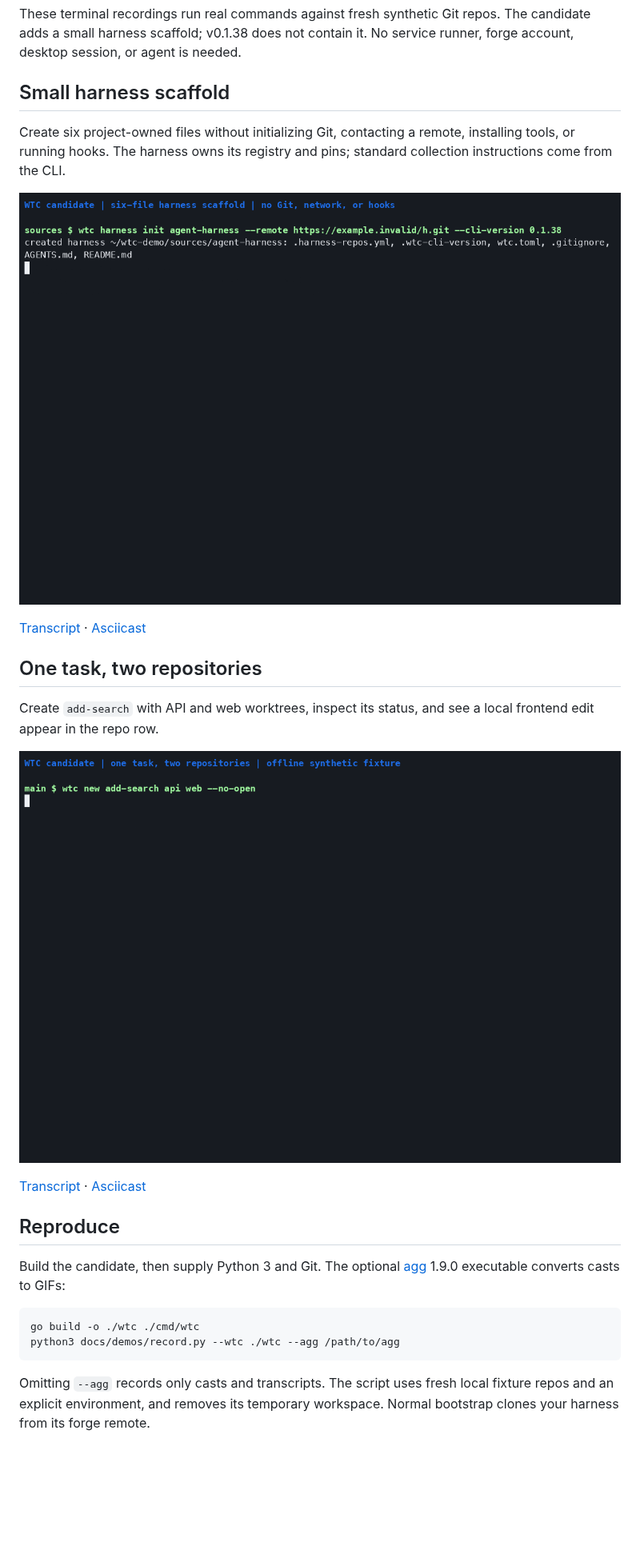
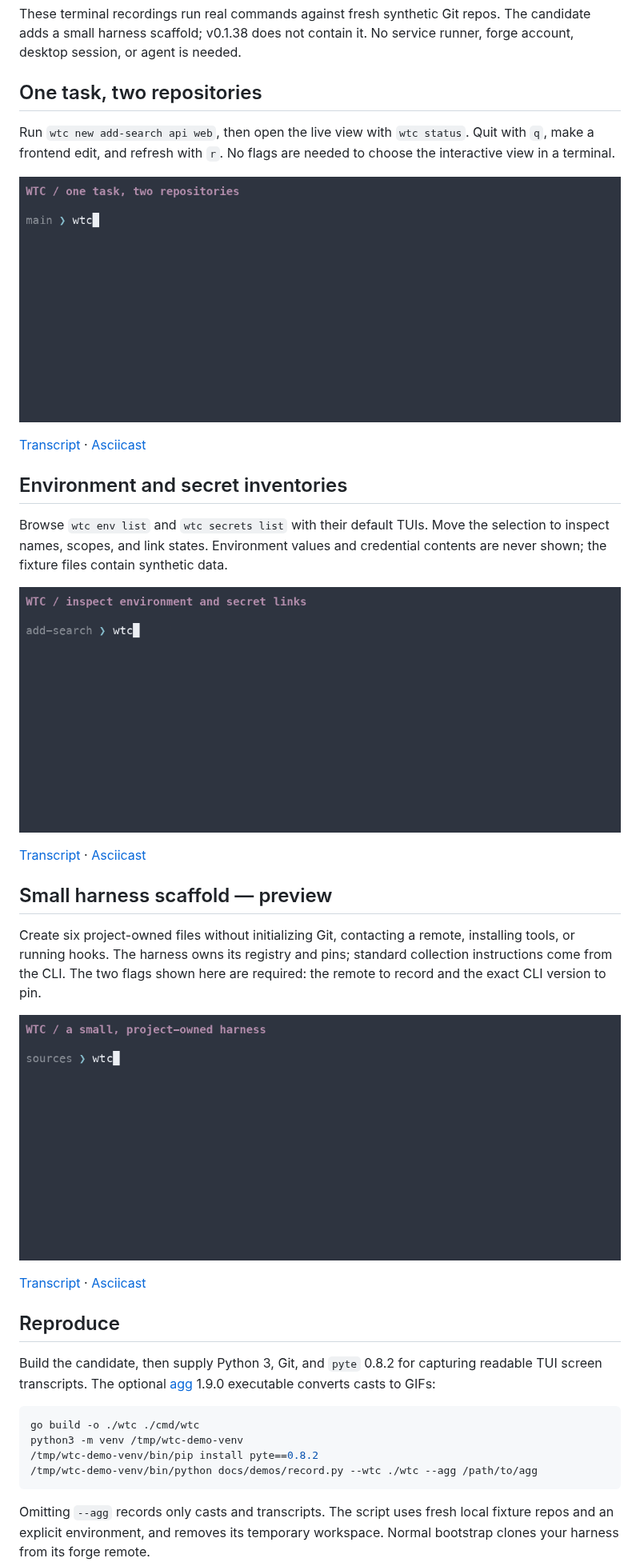
Before and after one commit to lcorneliussen/wtc-cli, a Markdown page: docs/demos/README.md, the part around one of its changes. Shown at 80% size. GitHub-like rendering; pictures changed too: docs/demos/collections.gif, docs/demos/harness.gif, docs/demos/inventories.gif (added); blank space fills up the shorter version.

Commit message:
Record live TUIs with short commands and a cleaner Nord theme

````diff
--- a/docs/demos/README.md
+++ b/docs/demos/README.md
@@ -4,33 +4,48 @@ These terminal recordings run real commands against fresh synthetic Git repos.
 The candidate adds a small harness scaffold; v0.1.38 does not contain it. No
 service runner, forge account, desktop session, or agent is needed.
 
-## Small harness scaffold
+## One task, two repositories
+
+Run `wtc new add-search api web`, then open the live view with `wtc status`.
+Quit with `q`, make a frontend edit, and refresh with `r`.
+No flags are needed to choose the interactive view in a terminal.
+
+![Create and inspect a collection](collections.gif)
+
+[Transcript](collections.txt) · [Asciicast](collections.cast)
+
+## Environment and secret inventories
+
+Browse `wtc env list` and `wtc secrets list` with their default TUIs. Move the
+selection to inspect names, scopes, and link states. Environment values and
+credential contents are never shown; the fixture files contain synthetic data.
+
+![Browse environment and secret link inventories](inventories.gif)
+
+[Transcript](inventories.txt) · [Asciicast](inventories.cast)
+
+## Small harness scaffold — preview
 
 Create six project-owned files without initializing Git, contacting a remote,
 installing tools, or running hooks. The harness owns its registry and pins;
-standard collection instructions come from the CLI.
+standard collection instructions come from the CLI. The two flags shown here
+are required: the remote to record and the exact CLI version to pin.
 
 ![Scaffold a minimal harness](harness.gif)
 
 [Transcript](harness.txt) · [Asciicast](harness.cast)
 
-## One task, two repositories
-
-Create `add-search` with API and web worktrees, inspect its status, and see a
-local frontend edit appear in the repo row.
-
-![Create and inspect a collection](collections.gif)
-
-[Transcript](collections.txt) · [Asciicast](collections.cast)
-
 ## Reproduce
 
-Build the candidate, then supply Python 3 and Git. The optional
+Build the candidate, then supply Python 3, Git, and `pyte` 0.8.2 for capturing
+readable TUI screen transcripts. The optional
 [agg](https://github.com/asciinema/agg) 1.9.0 executable converts casts to GIFs:
 
 ```sh
 go build -o ./wtc ./cmd/wtc
-python3 docs/demos/record.py --wtc ./wtc --agg /path/to/agg
+python3 -m venv /tmp/wtc-demo-venv
+/tmp/wtc-demo-venv/bin/pip install pyte==0.8.2
+/tmp/wtc-demo-venv/bin/python docs/demos/record.py --wtc ./wtc --agg /path/to/agg
 ```
 
 Omitting `--agg` records only casts and transcripts. The script uses fresh local
````
Also changed, not shown: other parts of docs/demos/README.md (+7 -0 lines), README.md (+14 -5 lines), 7 other files.
